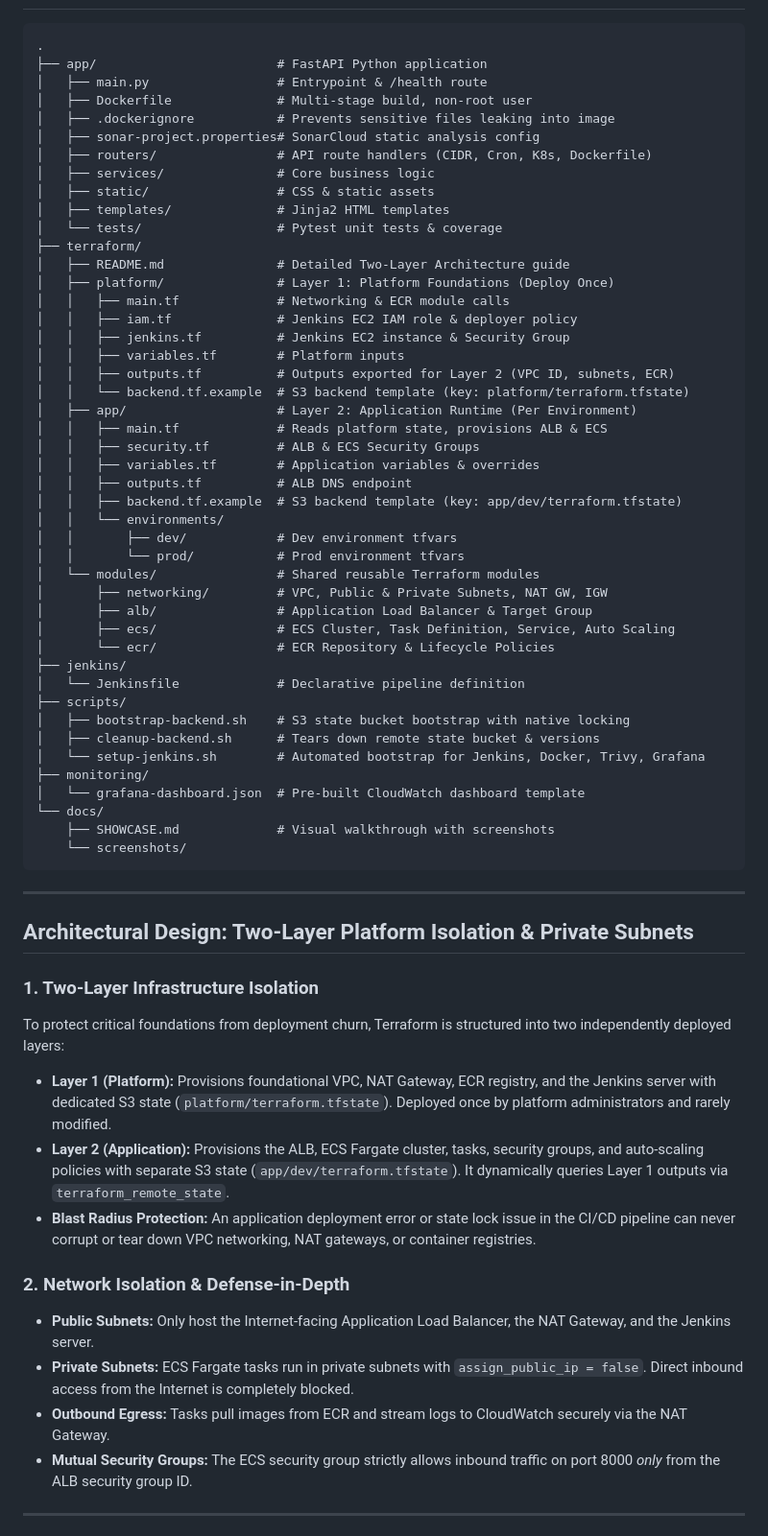
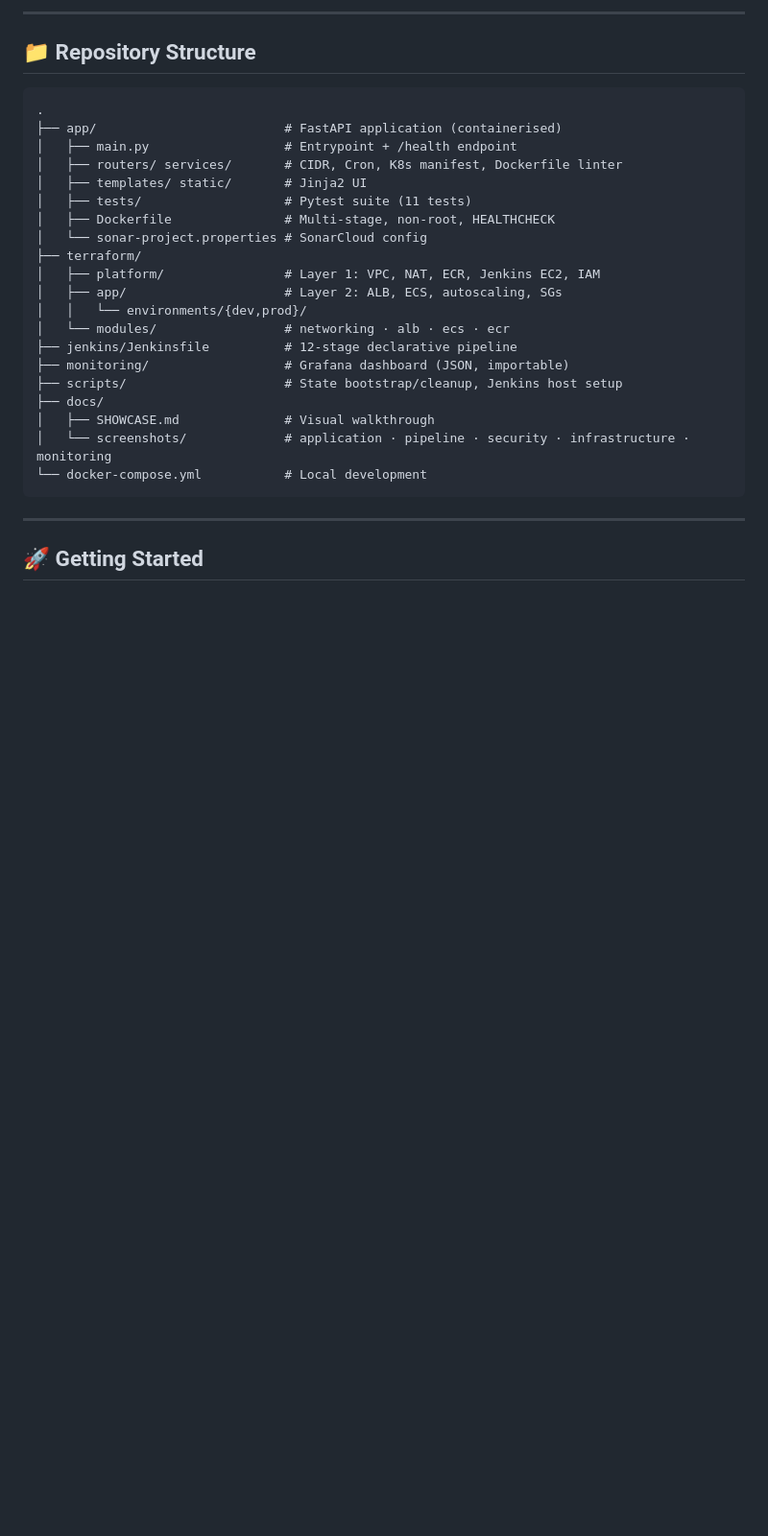
Before and after one commit to TanyaRoy1708/ecs-deployment-devopstoolbox, a Markdown page: README.md, the part around one of its changes. Shown at 96% size. GitHub-like rendering; blank space fills up the shorter version.

````diff
--- a/README.md
+++ b/README.md
@@ -40,67 +160,31 @@ A production-grade DevOps portfolio project demonstrating a complete CI/CD lifec
+---
+
+## <a id="repository-structure"></a>📁 Repository Structure
 
 ```text
 .
-├── app/                        # FastAPI Python application
-│   ├── main.py                 # Entrypoint & /health route
-│   ├── Dockerfile              # Multi-stage build, non-root user
-│   ├── .dockerignore           # Prevents sensitive files leaking into image
-│   ├── sonar-project.properties# SonarCloud static analysis config
-│   ├── routers/                # API route handlers (CIDR, Cron, K8s, Dockerfile)
-│   ├── services/               # Core business logic
-│   ├── static/                 # CSS & static assets
-│   ├── templates/              # Jinja2 HTML templates
-│   └── tests/                  # Pytest unit tests & coverage
+├── app/                         # FastAPI application (containerised)
+│   ├── main.py                  # Entrypoint + /health endpoint
+│   ├── routers/ services/       # CIDR, Cron, K8s manifest, Dockerfile linter
+│   ├── templates/ static/       # Jinja2 UI
+│   ├── tests/                   # Pytest suite (11 tests)
+│   ├── Dockerfile               # Multi-stage, non-root, HEALTHCHECK
+│   └── sonar-project.properties # SonarCloud config
 ├── terraform/
-│   ├── README.md               # Detailed Two-Layer Architecture guide
-│   ├── platform/               # Layer 1: Platform Foundations (Deploy Once)
-│   │   ├── main.tf             # Networking & ECR module calls
-│   │   ├── iam.tf              # Jenkins EC2 IAM role & deployer policy
-│   │   ├── jenkins.tf          # Jenkins EC2 instance & Security Group
-│   │   ├── variables.tf        # Platform inputs
-│   │   ├── outputs.tf          # Outputs exported for Layer 2 (VPC ID, subnets, ECR)
-│   │   └── backend.tf.example  # S3 backend template (key: platform/terraform.tfstate)
-│   ├── app/                    # Layer 2: Application Runtime (Per Environment)
-│   │   ├── main.tf             # Reads platform state, provisions ALB & ECS
-│   │   ├── security.tf         # ALB & ECS Security Groups
-│   │   ├── variables.tf        # Application variables & overrides
-│   │   ├── outputs.tf          # ALB DNS endpoint
-│   │   ├── backend.tf.example  # S3 backend template (key: app/dev/terraform.tfstate)
-│   │   └── environments/
-│   │       ├── dev/            # Dev environment tfvars
-│   │       └── prod/           # Prod environment tfvars
-│   └── modules/                # Shared reusable Terraform modules
-│       ├── networking/         # VPC, Public & Private Subnets, NAT GW, IGW
-│       ├── alb/                # Application Load Balancer & Target Group
-│       ├── ecs/                # ECS Cluster, Task Definition, Service, Auto Scaling
-│       └── ecr/                # ECR Repository & Lifecycle Policies
-├── jenkins/
-│   └── Jenkinsfile             # Declarative pipeline definition
-├── scripts/
-│   ├── bootstrap-backend.sh    # S3 state bucket bootstrap with native locking
-│   ├── cleanup-backend.sh      # Tears down remote state bucket & versions
-│   └── setup-jenkins.sh        # Automated bootstrap for Jenkins, Docker, Trivy, Grafana
-├── monitoring/
-│   └── grafana-dashboard.json  # Pre-built CloudWatch dashboard template
-└── docs/
-    ├── SHOWCASE.md             # Visual walkthrough with screenshots
-    └── screenshots/
+│   ├── platform/                # Layer 1: VPC, NAT, ECR, Jenkins EC2, IAM
+│   ├── app/                     # Layer 2: ALB, ECS, autoscaling, SGs
+│   │   └── environments/{dev,prod}/
+│   └── modules/                 # networking · alb · ecs · ecr
+├── jenkins/Jenkinsfile          # 12-stage declarative pipeline
+├── monitoring/                  # Grafana dashboard (JSON, importable)
+├── scripts/                     # State bootstrap/cleanup, Jenkins host setup
+├── docs/
+│   ├── SHOWCASE.md              # Visual walkthrough
+│   └── screenshots/             # application · pipeline · security · infrastructure · monitoring
+└── docker-compose.yml           # Local development
 ```
 
 ---
 
-## Architectural Design: Two-Layer Platform Isolation & Private Subnets
+## <a id="getting-started"></a>🚀 Getting Started
 
-### 1. Two-Layer Infrastructure Isolation
-To protect critical foundations from deployment churn, Terraform is structured into two independently deployed layers:
-- **Layer 1 (Platform):** Provisions foundational VPC, NAT Gateway, ECR registry, and the Jenkins server with dedicated S3 state (`platform/terraform.tfstate`). Deployed once by platform administrators and rarely modified.
-- **Layer 2 (Application):** Provisions the ALB, ECS Fargate cluster, tasks, security groups, and auto-scaling policies with separate S3 state (`app/dev/terraform.tfstate`). It dynamically queries Layer 1 outputs via `terraform_remote_state`.
-- **Blast Radius Protection:** An application deployment error or state lock issue in the CI/CD pipeline can never corrupt or tear down VPC networking, NAT gateways, or container registries.
-
-### 2. Network Isolation & Defense-in-Depth
-- **Public Subnets:** Only host the Internet-facing Application Load Balancer, the NAT Gateway, and the Jenkins server.
-- **Private Subnets:** ECS Fargate tasks run in private subnets with `assign_public_ip = false`. Direct inbound access from the Internet is completely blocked.
-- **Outbound Egress:** Tasks pull images from ECR and stream logs to CloudWatch securely via the NAT Gateway.
-- **Mutual Security Groups:** The ECS security group strictly allows inbound traffic on port 8000 *only* from the ALB security group ID.
-
----
-
````
Also changed, not shown: other parts of README.md (+245 -92 lines), docs/SHOWCASE.md (+81 -64 lines).
